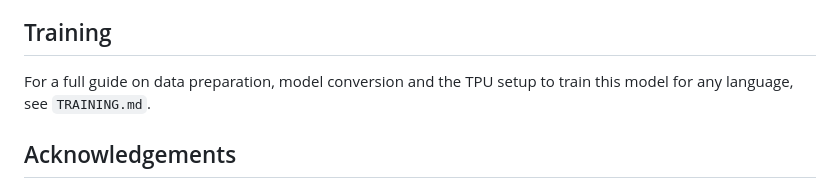
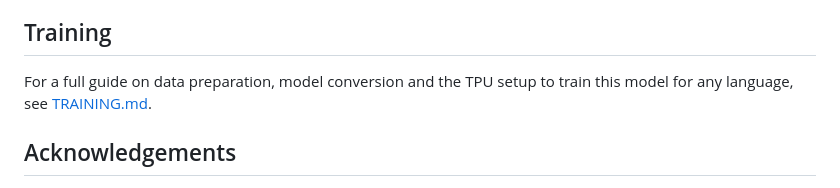
Before and after one commit to pevers/parkiet, a Markdown page: README.md, the part around the change. Drawn GitHub-style.

```diff
--- a/README.md
+++ b/README.md
@@ -56,7 +56,7 @@ By using this model, you agree to uphold relevant legal standards and ethical re
 
 ## Training
 
-For a full guide on data preparation, model conversion and the TPU setup to train this model for any language, see `TRAINING.md`.
+For a full guide on data preparation, model conversion and the TPU setup to train this model for any language, see [TRAINING.md](TRAINING.md).
 
 ## Acknowledgements
 
```
Also changed, not shown: TRAINING.md (+2 -0 lines).
